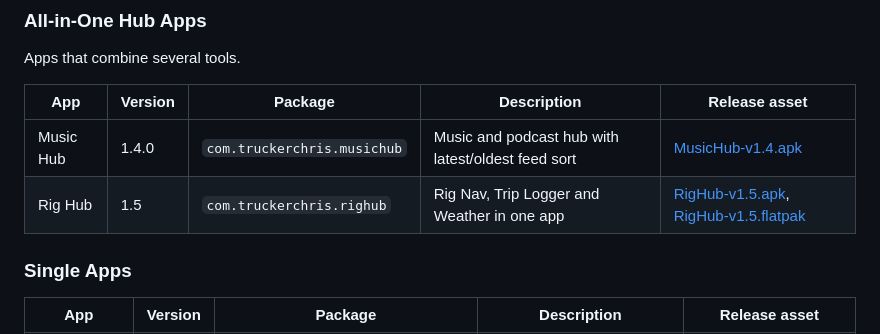
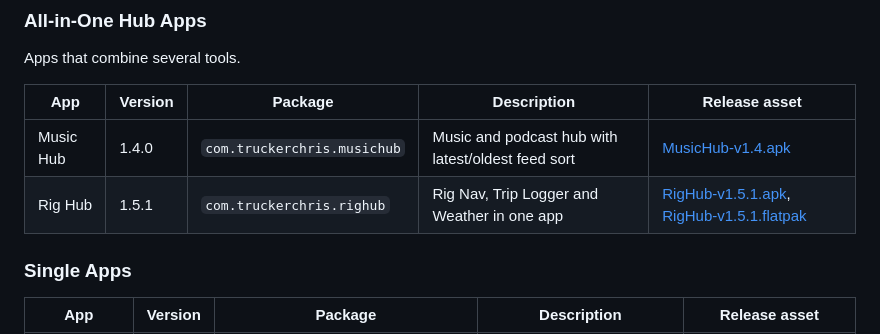
Before and after one commit to truckerchris02/truckerchrisapps, a Markdown page: README.md, the part around the change. GitHub-like rendering.

Commit message:
Update the Rig Hub catalog entry to v1.5.1.
Point the README download links at the rig-hub-v1.5.1 APK and Flatpak.

Co-authored-by: truckerchris02 <truckerchris02@users.noreply.github.com>

```diff
--- a/README.md
+++ b/README.md
@@ -17,7 +17,7 @@ Apps that combine several tools.
 | App | Version | Package | Description | Release asset |
 | --- | --- | --- | --- | --- |
 | Music Hub | 1.4.0 | `com.truckerchris.musichub` | Music and podcast hub with latest/oldest feed sort | [MusicHub-v1.4.apk](https://github.com/truckerchris02/truckerchrisapps/releases/download/music-hub-v1.4.0/MusicHub-v1.4.apk) |
-| Rig Hub | 1.5 | `com.truckerchris.righub` | Rig Nav, Trip Logger and Weather in one app | [RigHub-v1.5.apk](https://github.com/truckerchris02/truckerchrisapps/releases/download/rig-hub-v1.5/RigHub-v1.5.apk), [RigHub-v1.5.flatpak](https://github.com/truckerchris02/truckerchrisapps/releases/download/rig-hub-v1.5/RigHub-v1.5.flatpak) |
+| Rig Hub | 1.5.1 | `com.truckerchris.righub` | Rig Nav, Trip Logger and Weather in one app | [RigHub-v1.5.1.apk](https://github.com/truckerchris02/truckerchrisapps/releases/download/rig-hub-v1.5.1/RigHub-v1.5.1.apk), [RigHub-v1.5.1.flatpak](https://github.com/truckerchris02/truckerchrisapps/releases/download/rig-hub-v1.5.1/RigHub-v1.5.1.flatpak) |
 
 ### Single Apps
 
```
